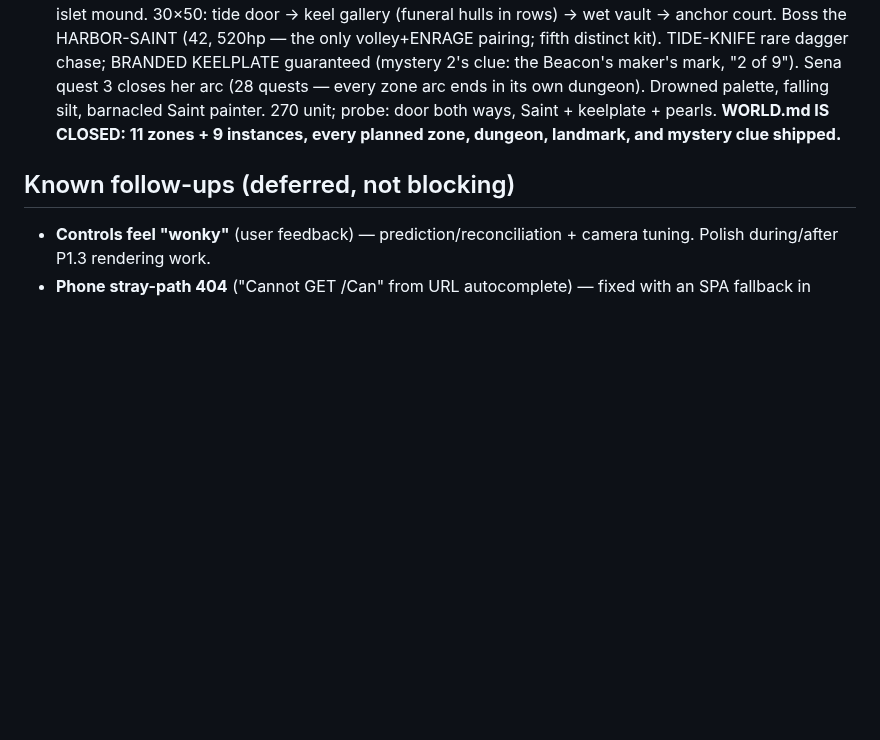
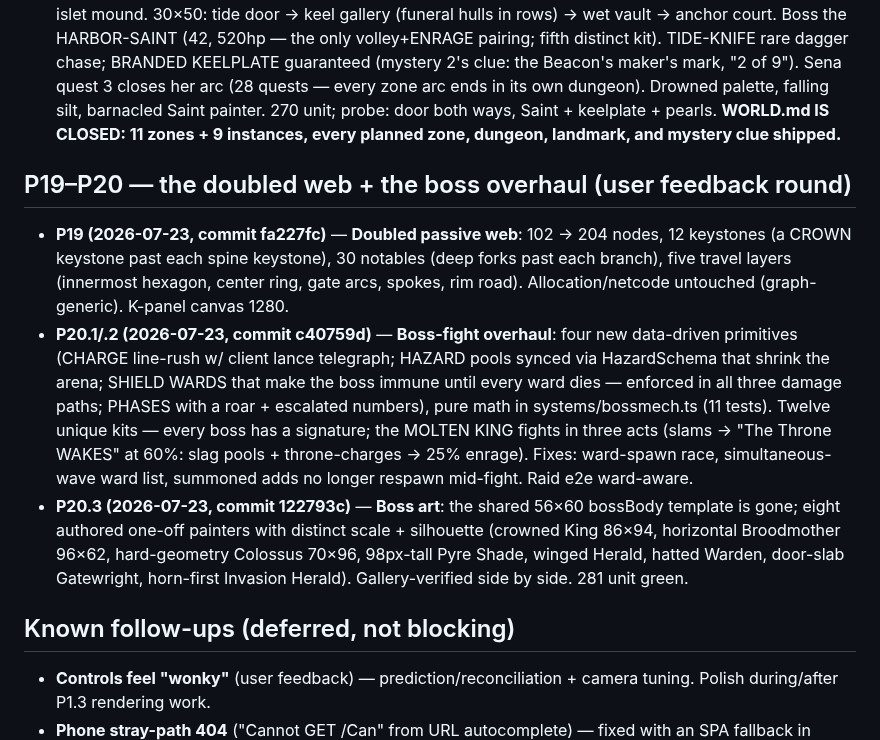
Before and after one commit to andrewlocke2001-debug/-emberfall, a Markdown page: design/PROGRESS.md, the part around the change. Drawn GitHub-style; blank space fills up the shorter version.

Commit message:
P19-P20 close-out: PROGRESS entries + full e2e sweep
Doubled web + boss overhaul round verified: 281 unit + 42 e2e green
(one battleground two-client timing flake on the first sweep; clean on
rerun and in isolation).

Co-Authored-By: Claude Fable 5 <noreply@anthropic.com>

```diff
--- a/design/PROGRESS.md
+++ b/design/PROGRESS.md
@@ -834,6 +834,29 @@ user decisions. The single-file solo build is the play-test channel.
   **WORLD.md IS CLOSED: 11 zones + 9 instances, every planned zone,
   dungeon, landmark, and mystery clue shipped.**
 
+## P19–P20 — the doubled web + the boss overhaul (user feedback round)
+- **P19 (2026-07-23, commit fa227fc)** — **Doubled passive web**: 102 →
+  204 nodes, 12 keystones (a CROWN keystone past each spine keystone),
+  30 notables (deep forks past each branch), five travel layers
+  (innermost hexagon, center ring, gate arcs, spokes, rim road).
+  Allocation/netcode untouched (graph-generic). K-panel canvas 1280.
+- **P20.1/.2 (2026-07-23, commit c40759d)** — **Boss-fight overhaul**:
+  four new data-driven primitives (CHARGE line-rush w/ client lance
+  telegraph; HAZARD pools synced via HazardSchema that shrink the
+  arena; SHIELD WARDS that make the boss immune until every ward dies —
+  enforced in all three damage paths; PHASES with a roar + escalated
+  numbers), pure math in systems/bossmech.ts (11 tests). Twelve unique
+  kits — every boss has a signature; the MOLTEN KING fights in three
+  acts (slams → "The Throne WAKES" at 60%: slag pools + throne-charges
+  → 25% enrage). Fixes: ward-spawn race, simultaneous-wave ward list,
+  summoned adds no longer respawn mid-fight. Raid e2e ward-aware.
+- **P20.3 (2026-07-23, commit 122793c)** — **Boss art**: the shared
+  56×60 bossBody template is gone; eight authored one-off painters with
+  distinct scale + silhouette (crowned King 86×94, horizontal
+  Broodmother 96×62, hard-geometry Colossus 70×96, 98px-tall Pyre
+  Shade, winged Herald, hatted Warden, door-slab Gatewright, horn-first
+  Invasion Herald). Gallery-verified side by side. 281 unit green.
+
 ## Known follow-ups (deferred, not blocking)
 - **Controls feel "wonky"** (user feedback) — prediction/reconciliation +
   camera tuning. Polish during/after P1.3 rendering work.
```
